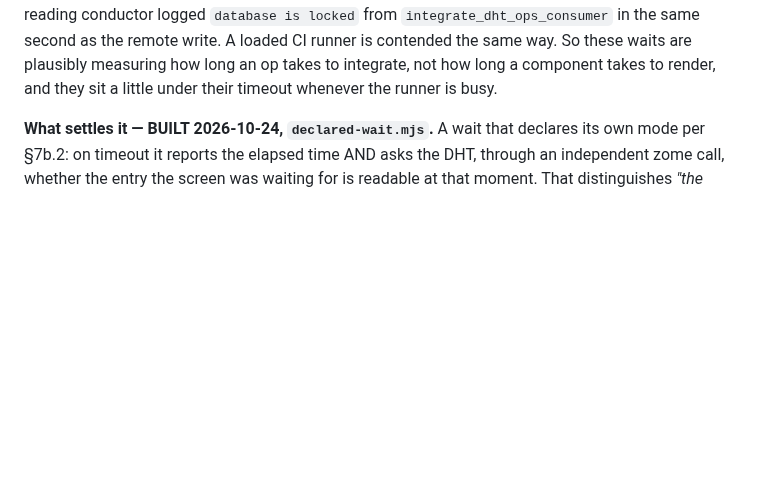
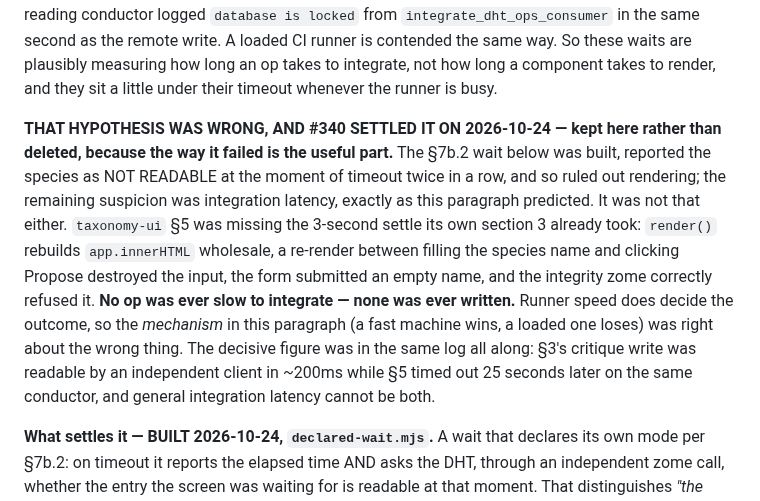
Before and after one commit to StateofIntent/epistemic-happ, a Markdown page: scripts/live-verify/README.md, the part around the change. Drawn GitHub-style; blank space fills up the shorter version.

```diff
--- a/scripts/live-verify/README.md
+++ b/scripts/live-verify/README.md
@@ -96,6 +96,8 @@ They are also the only harnesses here that are **safe to re-run without cleaning
 **EVERY OBSERVED FAILURE HAS THE SAME SHAPE, AND IT IS NOT A RENDERING SHAPE.** Four were read in full on 2026-10-22 — `taxonomy-ui` three times at `:365` (a species proposed through the UI) and `graph-ui` once (`.critique-item`) — and all four are a Playwright `waitForSelector` timing out at 25s on the pattern *write something, then wait for it to appear*. All on ONE conductor, so no gossip and no network is involved.
 
 **The hypothesis those failures support, which comes from a measurement rather than from the harnesses.** The two-household run on 2026-10-22 established that cross-internet transit is **sub-second** and that the seconds it appeared to take were **local integration under contention** — the reading conductor logged `database is locked` from `integrate_dht_ops_consumer` in the same second as the remote write. A loaded CI runner is contended the same way. So these waits are plausibly measuring how long an op takes to integrate, not how long a component takes to render, and they sit a little under their timeout whenever the runner is busy.
+
+**THAT HYPOTHESIS WAS WRONG, AND #340 SETTLED IT ON 2026-10-24 — kept here rather than deleted, because the way it failed is the useful part.** The §7b.2 wait below was built, reported the species as NOT READABLE at the moment of timeout twice in a row, and so ruled out rendering; the remaining suspicion was integration latency, exactly as this paragraph predicted. It was not that either. `taxonomy-ui` §5 was missing the 3-second settle its own section 3 already took: `render()` rebuilds `app.innerHTML` wholesale, a re-render between filling the species name and clicking Propose destroyed the input, the form submitted an empty name, and the integrity zome correctly refused it. **No op was ever slow to integrate — none was ever written.** Runner speed does decide the outcome, so the *mechanism* in this paragraph (a fast machine wins, a loaded one loses) was right about the wrong thing. The decisive figure was in the same log all along: §3's critique write was readable by an independent client in ~200ms while §5 timed out 25 seconds later on the same conductor, and general integration latency cannot be both.
 
 **What settles it — BUILT 2026-10-24, `declared-wait.mjs`.** A wait that declares its own mode per §7b.2: on timeout it reports the elapsed time AND asks the DHT, through an independent zome call, whether the entry the screen was waiting for is readable at that moment. That distinguishes *"the data was there and the screen did not show it"* — a RENDER failure — from *"the data was not there yet"* — an INTEGRATION failure — which were indistinguishable before, since `TimeoutError` names neither. If the probe itself throws, the mode reports **UNDETERMINED** loudly, because §7b.1's counted half says an unanswerable read is a drop and a drop must be visible.
 
```
Also changed, not shown: docs/open-work.md (+33 -9 lines).
